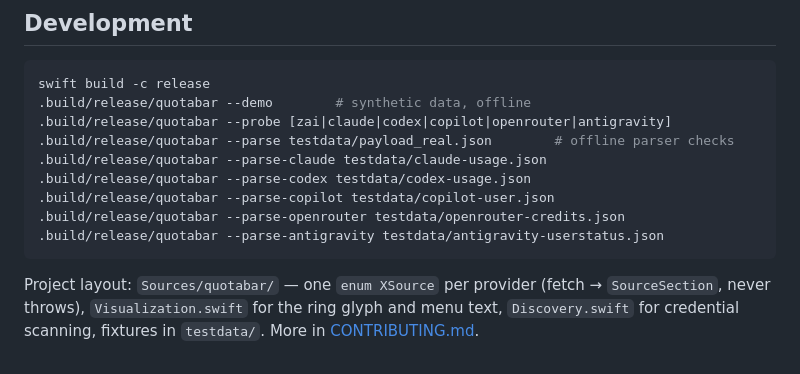
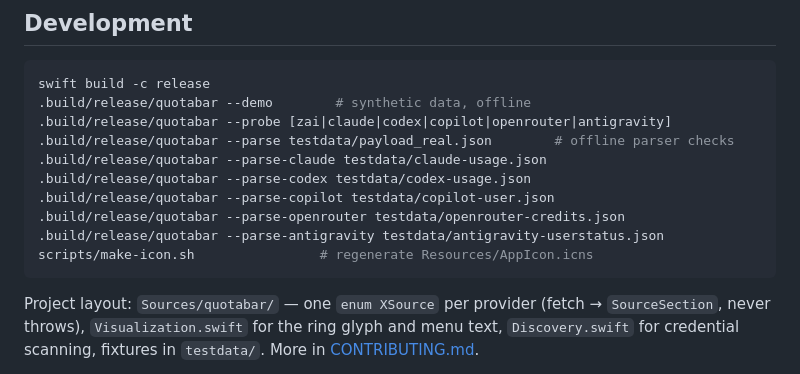
Before and after one commit to mrlfarano/QuotaBar, a Markdown page: README.md, the part around the change. Rendered like a GitHub page.

Commit message:
App icon: dual-ring icns generated by scripts/make-icon.sh, bundled in make-app.sh

````diff
--- a/README.md
+++ b/README.md
@@ -170,6 +170,7 @@ swift build -c release
 .build/release/quotabar --parse-copilot testdata/copilot-user.json
 .build/release/quotabar --parse-openrouter testdata/openrouter-credits.json
 .build/release/quotabar --parse-antigravity testdata/antigravity-userstatus.json
+scripts/make-icon.sh                # regenerate Resources/AppIcon.icns
 ```
 
 Project layout: `Sources/quotabar/` — one `enum XSource` per provider
````
Also changed, not shown: docs/icon-1024.png (added), 4 other files.
